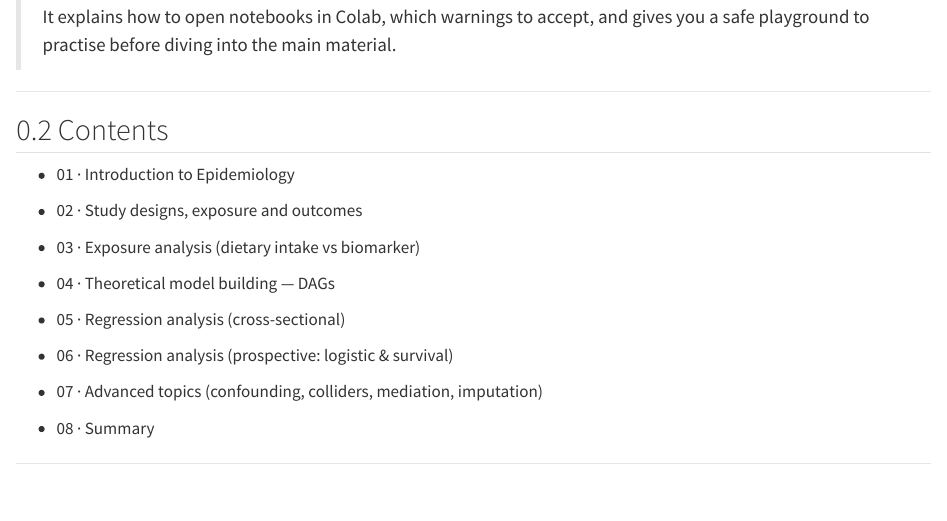
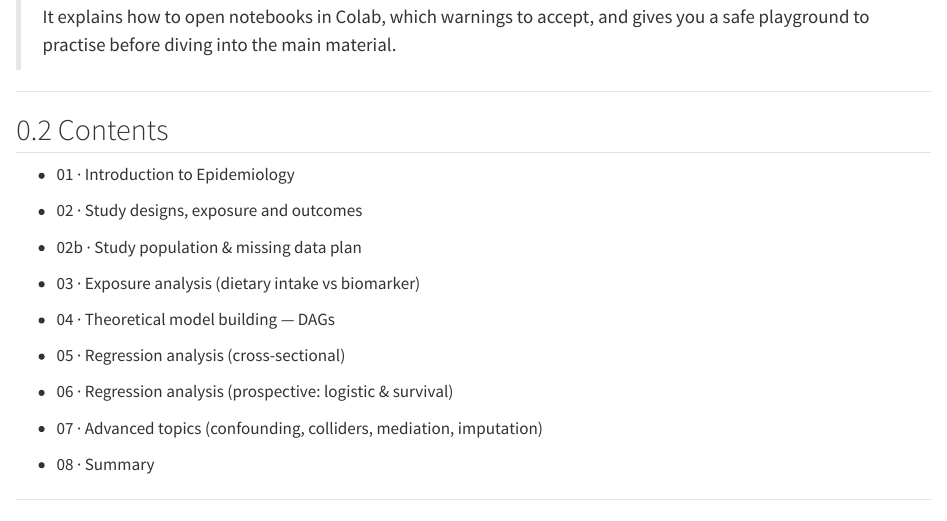
Before and after one commit to ggkuhnle/fb2nep-epi, a Quarto document (index.qmd): the page in a window 1100 px wide, from 380 px down. Rendered offline with R 4.5, knitr and Pandoc in place of Quarto, with nearby package versions; badge pictures from the web are left out.

Commit message:
New workbook

```diff
--- a/index.qmd
+++ b/index.qmd
@@ -28,6 +28,10 @@ The data used here are **synthetic and reproducible** — see the [provenance](m
 - 02 · Study designs, exposure and outcomes
   [![Open 02 in Colab](https://colab.research.google.com/assets/colab-badge.svg)](https://colab.research.google.com/github/ggkuhnle/fb2nep-epi/blob/main/notebooks/02_study_designs_exposure_outcomes.ipynb)
 
+- 02b · Study population & missing data plan
+  [![Open 02b in Colab](https://colab.research.google.com/assets/colab-badge.svg)](https://colab.research.google.com/github/ggkuhnle/fb2nep-epi/blob/main/notebooks/02b_study_population_missing.ipynb)
+
+
 - 03 · Exposure analysis (dietary intake vs biomarker)
   [![Open 03 in Colab](https://colab.research.google.com/assets/colab-badge.svg)](https://colab.research.google.com/github/ggkuhnle/fb2nep-epi/blob/main/notebooks/03_exposure_analysis.ipynb)
 
```
Also changed, not shown: 1 other file.
